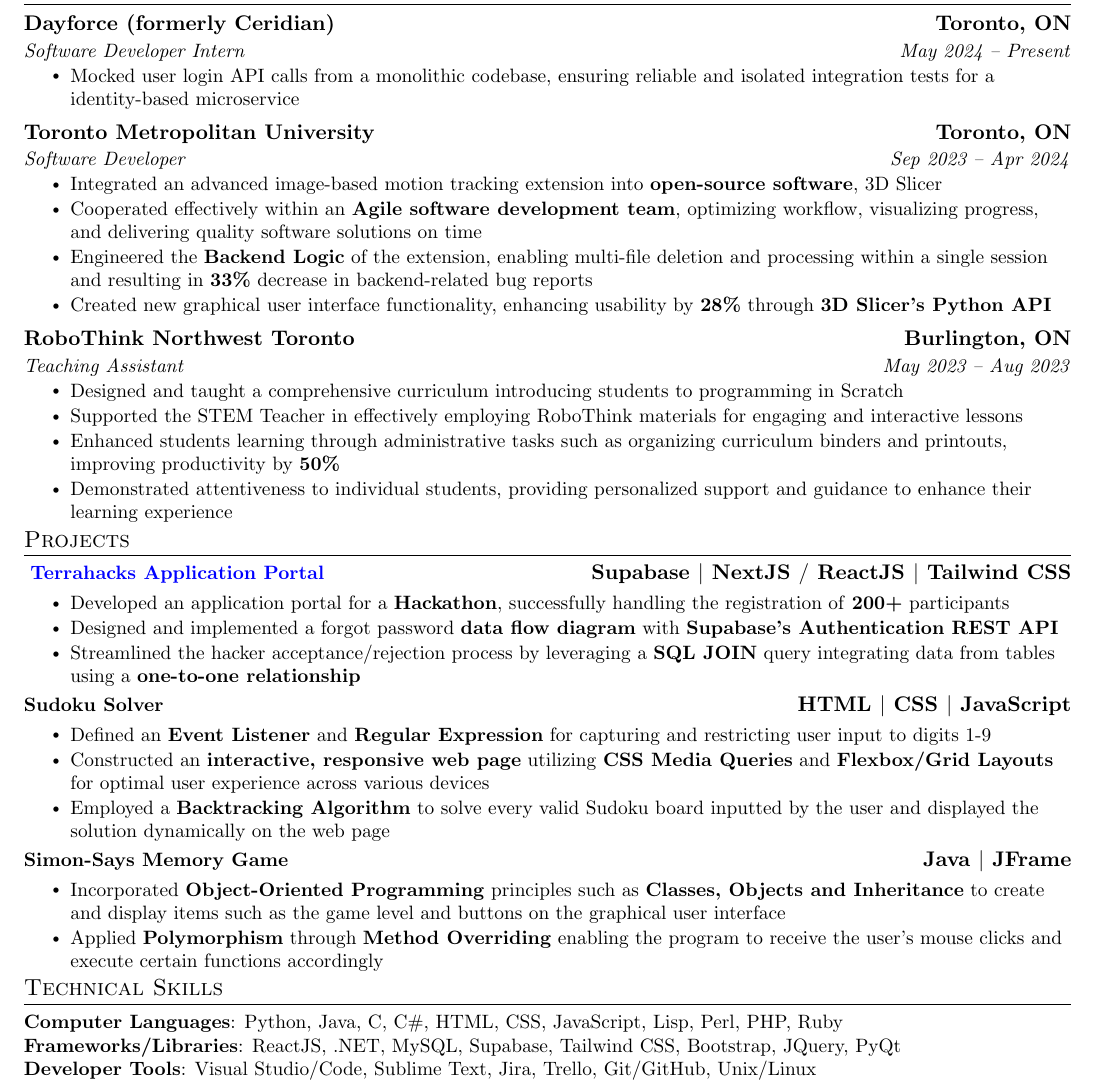
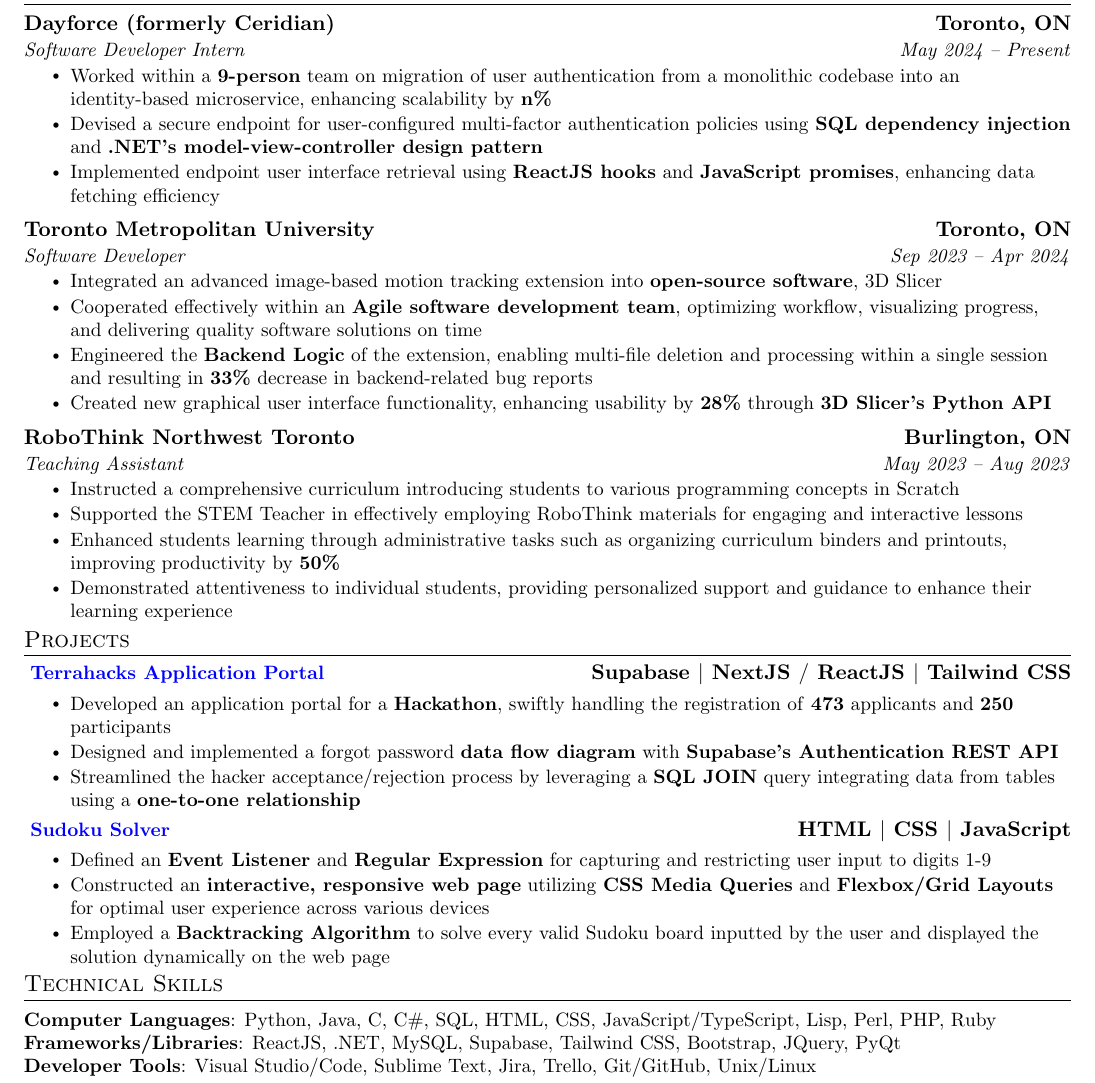
Before and after one commit to nicholas489/Resume, a LaTeX CV (resume.tex): part of the page, cut so that both start at the same text. Compiled offline with pdfLaTeX.

Commit message:
added more dayforce bulletpoints

```diff
--- a/resume.tex
+++ b/resume.tex
@@ -139,7 +139,10 @@
       {Dayforce (formerly Ceridian)}{Toronto, ON}
       {Software Developer Intern}{May 2024 -- Present}
       \resumeItemListStart
-        \resumeItem{Mocked user login API calls from a monolithic codebase, ensuring reliable and isolated integration tests for a identity-based microservice} % WIP, mention that I used the C# WebApi?
+        \resumeItem{Worked within a \textbf{9-person} team on migration of user authentication from a monolithic codebase into an identity-based microservice, enhancing scalability by \textbf{n\%}}
+        % Both bullet points below are WIPs
+        \resumeItem{Devised a secure endpoint for user-configured multi-factor authentication policies using \textbf{SQL dependency injection} and \textbf{.NET's model-view-controller design pattern}}
+        \resumeItem{Implemented endpoint user interface retrieval using \textbf{ReactJS hooks} and \textbf{JavaScript promises}, enhancing data fetching efficiency}
       \resumeItemListEnd
     \resumeSubheading
       {Toronto Metropolitan University}{Toronto, ON}
@@ -155,7 +158,7 @@
       {RoboThink Northwest Toronto}{Burlington, ON}
       {Teaching Assistant}{May 2023 -- Aug 2023}
       \resumeItemListStart
-        \resumeItem{Designed and taught a comprehensive curriculum introducing students to programming in Scratch}
+        \resumeItem{Instructed a comprehensive curriculum introducing students to various programming concepts in Scratch}
         \resumeItem{Supported the STEM Teacher in effectively employing RoboThink materials for engaging and interactive lessons}
         \resumeItem{Enhanced students learning through administrative tasks such as organizing curriculum binders and printouts, improving productivity by \textbf{50\%}}
         \resumeItem{Demonstrated attentiveness to individual students, providing personalized support and guidance to enhance their learning experience}
@@ -172,24 +175,19 @@
         \textbf{\href{https://portal.terrahacks.ca}{\color{blue}Terrahacks Application Portal}}
         }{\textbf{Supabase $|$ NextJS $/$ ReactJS $|$ Tailwind CSS}}
         \resumeItemListStart
-            \resumeItem{Developed an application portal for a \textbf{Hackathon}, successfully handling the registration of \textbf{200+} participants} % Replace the 200+ when the official number comes out
+            \resumeItem{Developed an application portal for a \textbf{Hackathon}, swiftly handling the registration of \textbf{473} applicants and \textbf{250} participants}
             \resumeItem{Designed and implemented a forgot password \textbf{data flow diagram} with \textbf{Supabase's  Authentication REST API}}
             \resumeItem{Streamlined the hacker acceptance/rejection process by leveraging a \textbf{SQL JOIN} query integrating data from tables using a \textbf{one-to-one relationship}}
           \resumeItemListEnd
       \vspace{-7pt}
       \resumeProjectHeading
-          {\textbf{Sudoku Solver}}{\textbf{HTML $|$ CSS $|$ JavaScript}}
+          {
+          \textbf{\href{https://nicholas489.github.io/Sudoku_Solver/}{\color{blue}Sudoku Solver}}
+          }{\textbf{HTML $|$ CSS $|$ JavaScript}}
           \resumeItemListStart
             \resumeItem{Defined an \textbf{Event Listener} and \textbf{Regular Expression} for capturing and restricting user input to digits 1-9}
             \resumeItem{Constructed an \textbf{interactive, responsive web page} utilizing \textbf{CSS Media Queries} and \textbf{Flexbox/Grid Layouts} for optimal user experience across various devices}
             \resumeItem{Employed a \textbf{Backtracking Algorithm} to solve every valid Sudoku board inputted by the user and displayed the solution dynamically on the web page}
-          \resumeItemListEnd
-      \vspace{-7pt}
-      \resumeProjectHeading
-          {\textbf{Simon-Says Memory Game}}{\textbf{Java $|$ JFrame}}
-          \resumeItemListStart
-            \resumeItem{Incorporated \textbf{Object-Oriented Programming} principles such as \textbf{Classes, Objects and Inheritance} to create and display items such as the game level and buttons on the graphical user interface}
-            \resumeItem{Applied \textbf{Polymorphism} through \textbf{Method Overriding} enabling the program to receive the user's mouse clicks and execute certain functions accordingly}
           \resumeItemListEnd
       \vspace{-3pt}
     \resumeSubHeadingListEnd
@@ -199,7 +197,7 @@
 \section{Technical Skills}
  \begin{itemize}[leftmargin=0.0in, label={}]
     \small{\item{
-     \textbf{Computer Languages}{: Python, Java, C, C\#, HTML, CSS, JavaScript, Lisp, Perl, PHP, Ruby} \\
+     \textbf{Computer Languages}{: Python, Java, C, C\#, SQL, HTML, CSS, JavaScript/TypeScript, Lisp, Perl, PHP, Ruby} \\
      \textbf{Frameworks/Libraries}{: ReactJS, .NET, MySQL, Supabase, Tailwind CSS, Bootstrap, JQuery, PyQt} \\
      \textbf{Developer Tools}{: Visual Studio/Code, Sublime Text, Jira, Trello, Git/GitHub, Unix/Linux} \\
      \textbf{Spoken Languages}{: English, Spanish}
```
Also changed, not shown: resume.pdf.
